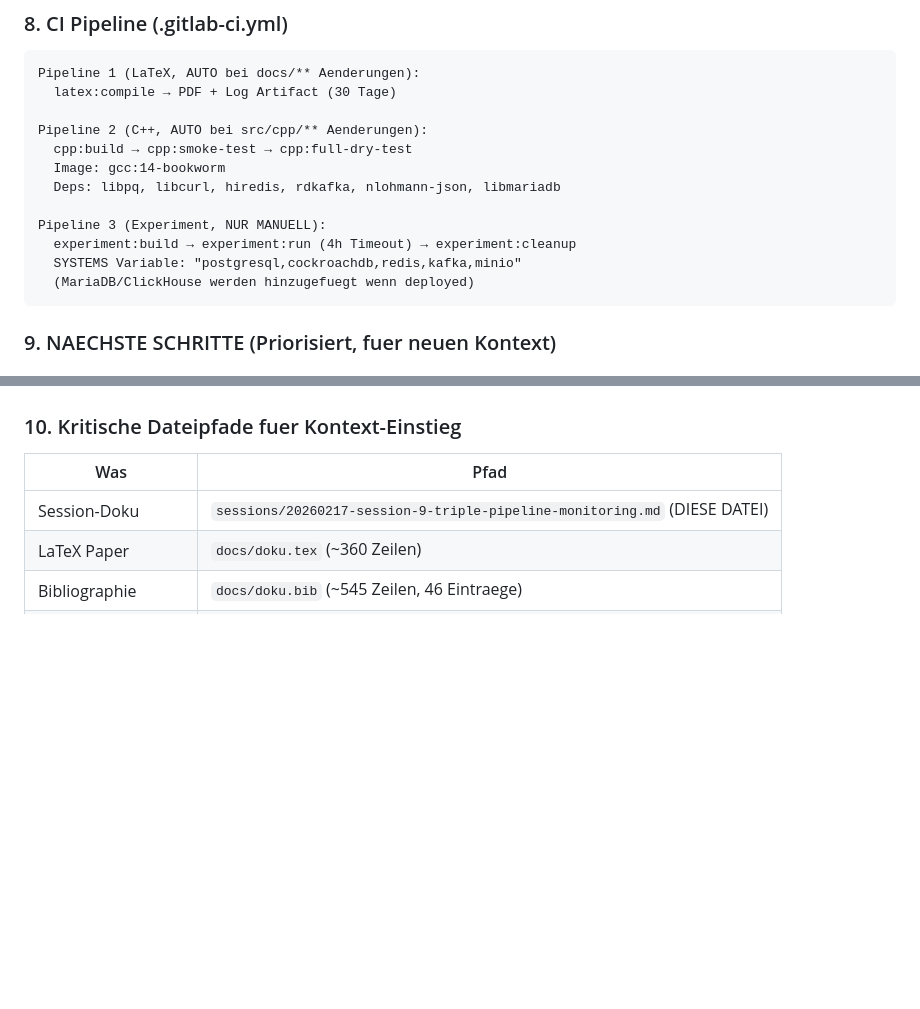
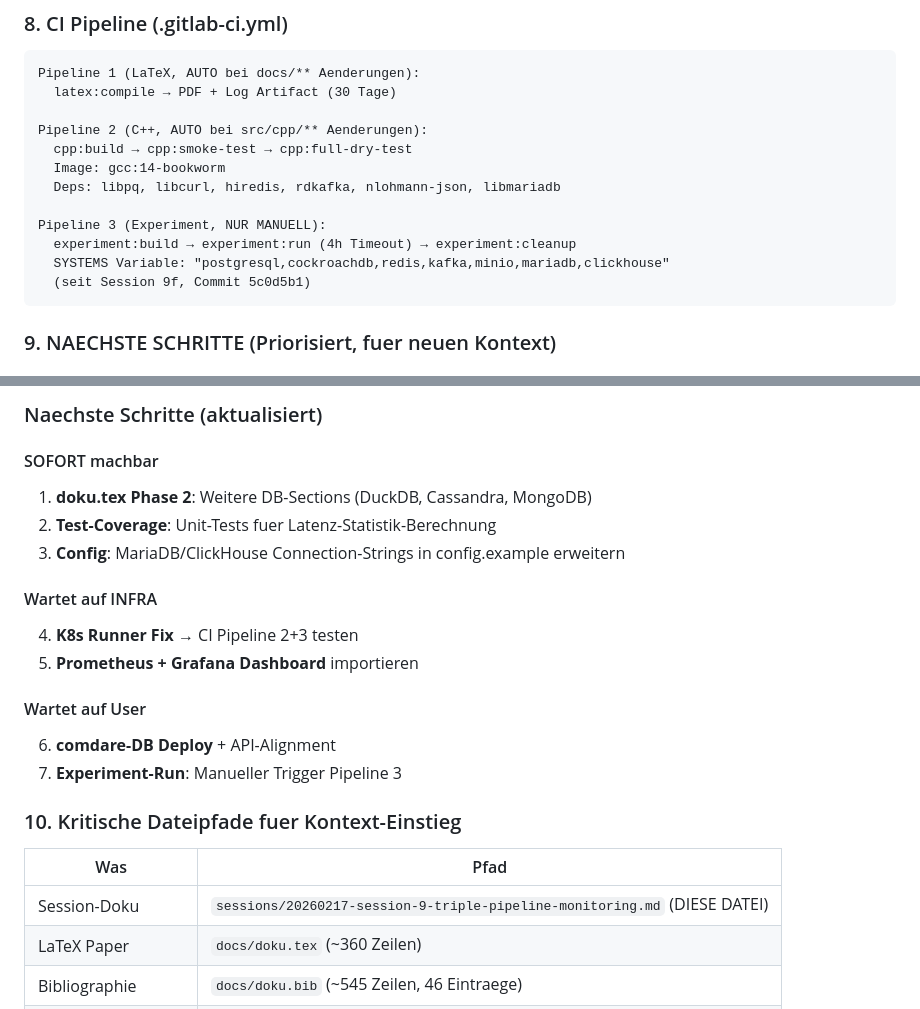
Before and after one commit to BenniProbst/dedup-database-analysis, a Markdown page: sessions/20260217-session-9-triple-pipeline-monitoring.md, 2 parts joined by grey strips. Rendered like a GitHub page; blank space fills up the shorter version.

````diff
--- a/sessions/20260217-session-9-triple-pipeline-monitoring.md
+++ b/sessions/20260217-session-9-triple-pipeline-monitoring.md
@@ -1080,8 +1080,8 @@ Pipeline 2 (C++, AUTO bei src/cpp/** Aenderungen):
 
 Pipeline 3 (Experiment, NUR MANUELL):
   experiment:build → experiment:run (4h Timeout) → experiment:cleanup
-  SYSTEMS Variable: "postgresql,cockroachdb,redis,kafka,minio"
-  (MariaDB/ClickHouse werden hinzugefuegt wenn deployed)
+  SYSTEMS Variable: "postgresql,cockroachdb,redis,kafka,minio,mariadb,clickhouse"
+  (seit Session 9f, Commit 5c0d5b1)
 ```
 
 ### 9. NAECHSTE SCHRITTE (Priorisiert, fuer neuen Kontext)
@@ -1103,3 +1160,17 @@ Pipeline 3 (Experiment, NUR MANUELL):
+### Naechste Schritte (aktualisiert)
+
+#### SOFORT machbar
+1. **doku.tex Phase 2**: Weitere DB-Sections (DuckDB, Cassandra, MongoDB)
+2. **Test-Coverage**: Unit-Tests fuer Latenz-Statistik-Berechnung
+3. **Config**: MariaDB/ClickHouse Connection-Strings in config.example erweitern
+
+#### Wartet auf INFRA
+4. **K8s Runner Fix** → CI Pipeline 2+3 testen
+5. **Prometheus + Grafana Dashboard** importieren
+
+#### Wartet auf User
+6. **comdare-DB Deploy** + API-Alignment
+7. **Experiment-Run**: Manueller Trigger Pipeline 3
 
 ### 10. Kritische Dateipfade fuer Kontext-Einstieg
 
````
Also changed, not shown: other parts of sessions/20260217-session-9-triple-pipeline-monitoring.md (+57 -0 lines).
